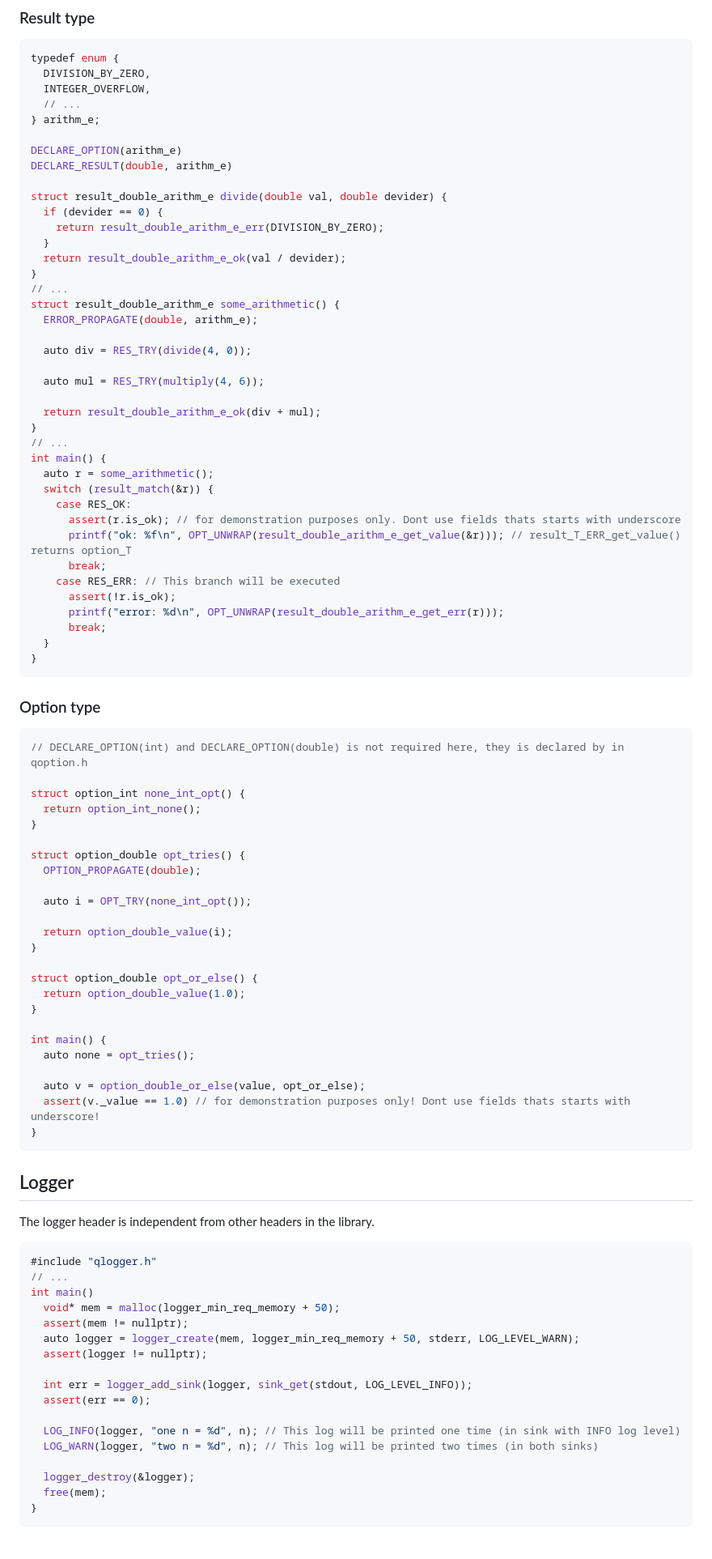
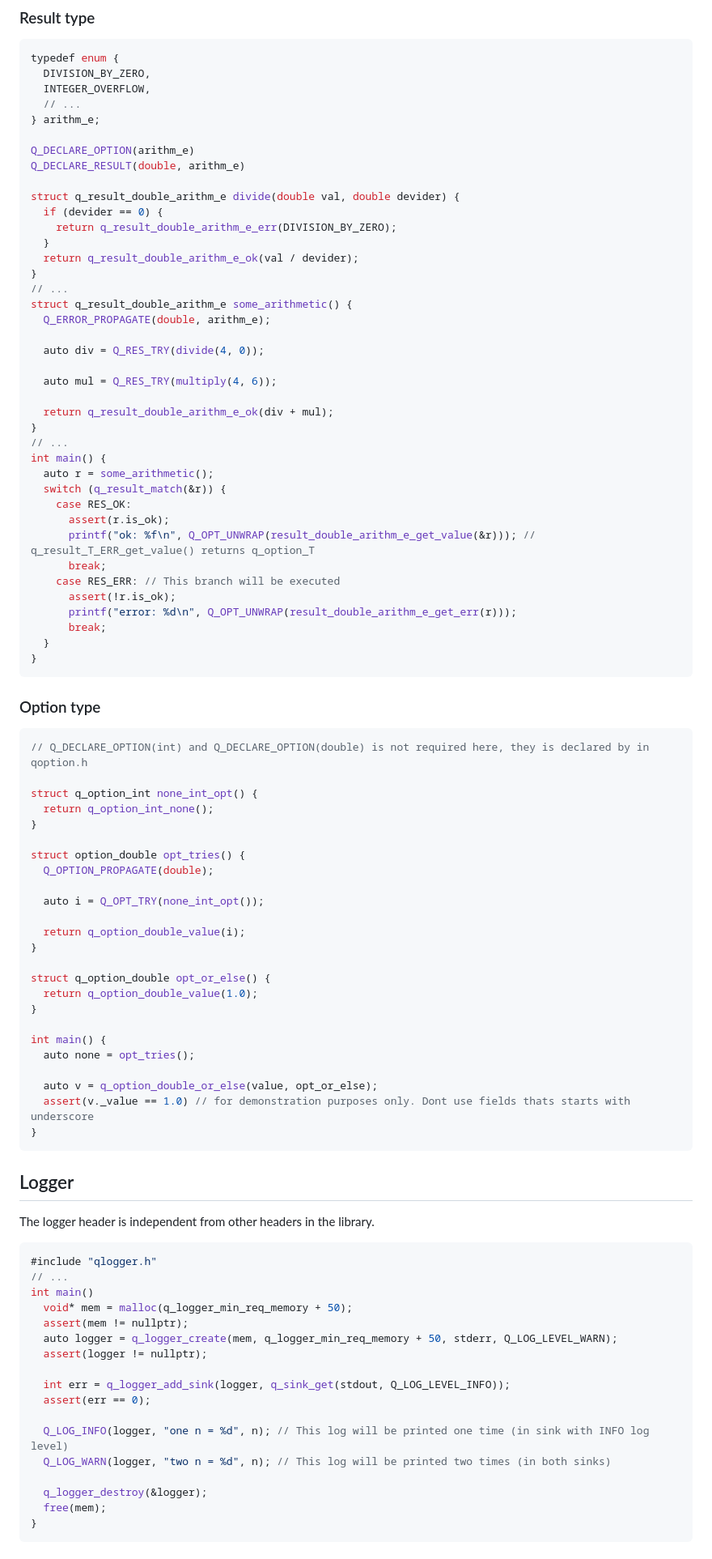
Before and after one commit to m0luskk/qutil.c, a Markdown page: README.md, the part around the change. Shown at 81% size. Drawn GitHub-style.

````diff
--- a/README.md
+++ b/README.md
@@ -19,65 +19,65 @@ typedef enum {
   // ...
 } arithm_e;
 
-DECLARE_OPTION(arithm_e)
-DECLARE_RESULT(double, arithm_e)
+Q_DECLARE_OPTION(arithm_e)
+Q_DECLARE_RESULT(double, arithm_e)
 
-struct result_double_arithm_e divide(double val, double devider) {
+struct q_result_double_arithm_e divide(double val, double devider) {
   if (devider == 0) {
-    return result_double_arithm_e_err(DIVISION_BY_ZERO);
+    return q_result_double_arithm_e_err(DIVISION_BY_ZERO);
   }
-  return result_double_arithm_e_ok(val / devider);
+  return q_result_double_arithm_e_ok(val / devider);
 }
 // ...
-struct result_double_arithm_e some_arithmetic() {
-  ERROR_PROPAGATE(double, arithm_e);
+struct q_result_double_arithm_e some_arithmetic() {
+  Q_ERROR_PROPAGATE(double, arithm_e);
 
-  auto div = RES_TRY(divide(4, 0));
+  auto div = Q_RES_TRY(divide(4, 0));
 
-  auto mul = RES_TRY(multiply(4, 6));
+  auto mul = Q_RES_TRY(multiply(4, 6));
 
-  return result_double_arithm_e_ok(div + mul);
+  return q_result_double_arithm_e_ok(div + mul);
 }
 // ...
 int main() {
   auto r = some_arithmetic();
-  switch (result_match(&r)) {
+  switch (q_result_match(&r)) {
     case RES_OK:
-      assert(r.is_ok); // for demonstration purposes only. Dont use fields thats starts with underscore
-      printf("ok: %f\n", OPT_UNWRAP(result_double_arithm_e_get_value(&r))); // result_T_ERR_get_value() returns option_T
+      assert(r.is_ok);
+      printf("ok: %f\n", Q_OPT_UNWRAP(result_double_arithm_e_get_value(&r))); // q_result_T_ERR_get_value() returns q_option_T
       break;
     case RES_ERR: // This branch will be executed
       assert(!r.is_ok);
-      printf("error: %d\n", OPT_UNWRAP(result_double_arithm_e_get_err(r)));
+      printf("error: %d\n", Q_OPT_UNWRAP(result_double_arithm_e_get_err(r)));
       break;
   }
 }
 ```
 ### Option type
 ```c
-// DECLARE_OPTION(int) and DECLARE_OPTION(double) is not required here, they is declared by in qoption.h
+// Q_DECLARE_OPTION(int) and Q_DECLARE_OPTION(double) is not required here, they is declared by in qoption.h
 
-struct option_int none_int_opt() {
-  return option_int_none();
+struct q_option_int none_int_opt() {
+  return q_option_int_none();
 }
 
 struct option_double opt_tries() {
-  OPTION_PROPAGATE(double);
+  Q_OPTION_PROPAGATE(double);
 
-  auto i = OPT_TRY(none_int_opt());
+  auto i = Q_OPT_TRY(none_int_opt());
 
-  return option_double_value(i);
+  return q_option_double_value(i);
 }
 
-struct option_double opt_or_else() {
-  return option_double_value(1.0);
+struct q_option_double opt_or_else() {
+  return q_option_double_value(1.0);
 }
 
 int main() {
   auto none = opt_tries();
 
-  auto v = option_double_or_else(value, opt_or_else);
-  assert(v._value == 1.0) // for demonstration purposes only! Dont use fields thats starts with underscore!
+  auto v = q_option_double_or_else(value, opt_or_else);
+  assert(v._value == 1.0) // for demonstration purposes only. Dont use fields thats starts with underscore
 }
 ```
 
@@ -88,18 +88,18 @@ The logger header is independent from other headers in the library.
 #include "qlogger.h"
 // ...
 int main()
-  void* mem = malloc(logger_min_req_memory + 50);
+  void* mem = malloc(q_logger_min_req_memory + 50);
   assert(mem != nullptr);
-  auto logger = logger_create(mem, logger_min_req_memory + 50, stderr, LOG_LEVEL_WARN);
+  auto logger = q_logger_create(mem, q_logger_min_req_memory + 50, stderr, Q_LOG_LEVEL_WARN);
   assert(logger != nullptr);
 
-  int err = logger_add_sink(logger, sink_get(stdout, LOG_LEVEL_INFO));
+  int err = q_logger_add_sink(logger, q_sink_get(stdout, Q_LOG_LEVEL_INFO));
   assert(err == 0);
 
-  LOG_INFO(logger, "one n = %d", n); // This log will be printed one time (in sink with INFO log level)
-  LOG_WARN(logger, "two n = %d", n); // This log will be printed two times (in both sinks)
+  Q_LOG_INFO(logger, "one n = %d", n); // This log will be printed one time (in sink with INFO log level)
+  Q_LOG_WARN(logger, "two n = %d", n); // This log will be printed two times (in both sinks)
 
-  logger_destroy(&logger);
+  q_logger_destroy(&logger);
   free(mem);
 }
 ```
````
